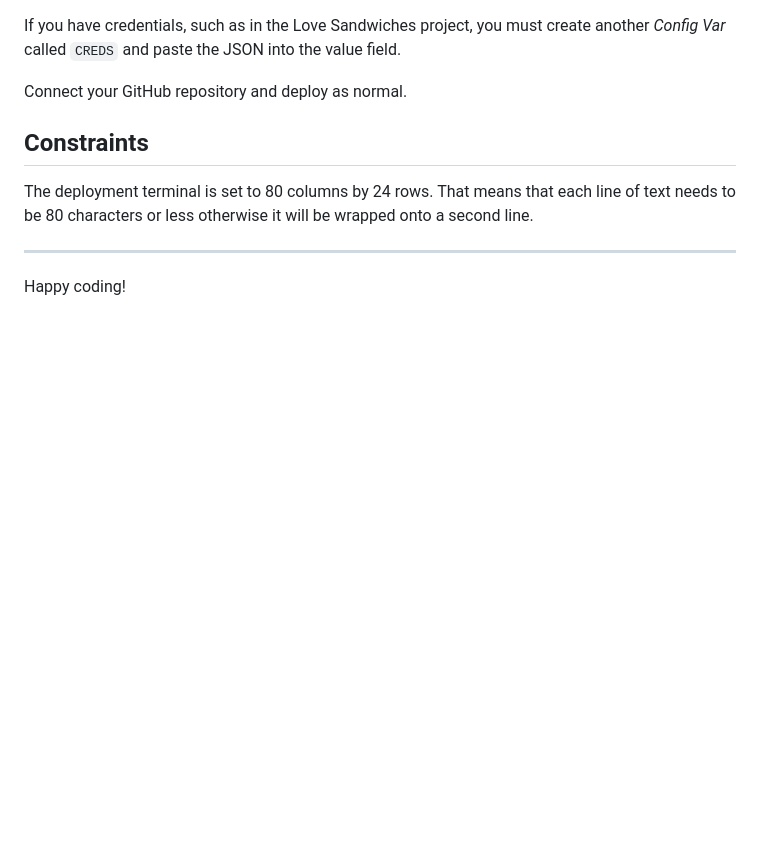
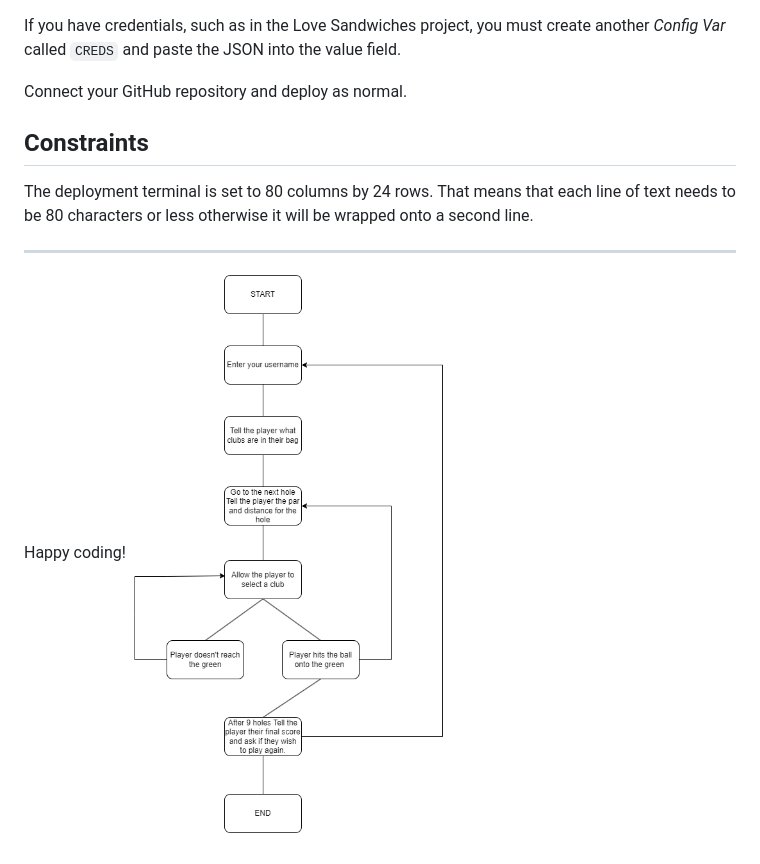
Before and after one commit to LewisClements21/type-golf, a Markdown page: README.md, the part around the change. GitHub-like rendering; pictures changed too: assets/type-golf-flowchart.png (added); blank space fills up the shorter version.

```diff
--- a/README.md
+++ b/README.md
@@ -30,3 +30,4 @@ The deployment terminal is set to 80 columns by 24 rows. That means that each li
 ---
 
 Happy coding!
+![Flowchart](/assets/type-golf-flowchart.png)
```
Also changed, not shown: assets/type-golf.drawio.png (added), 1 other file.
